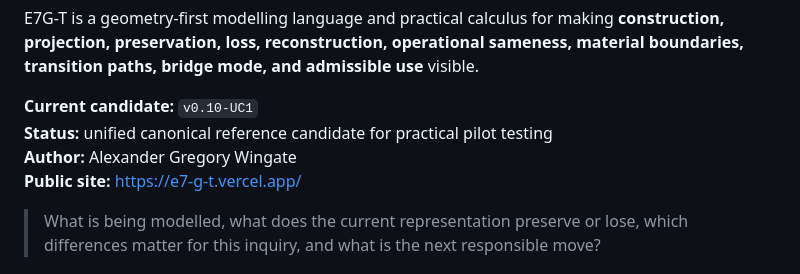
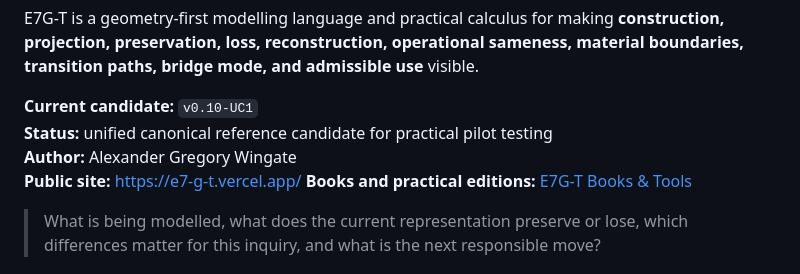
Before and after one commit to wingate-ag/E7G-T, a Markdown page: README.md, the part around the change. Rendered like a GitHub page.

Commit message:
Add E7G-T books and tools store link

```diff
--- a/README.md
+++ b/README.md
@@ -9,6 +9,7 @@ E7G-T is a geometry-first modelling language and practical calculus for making *
 **Status:** unified canonical reference candidate for practical pilot testing
 **Author:** Alexander Gregory Wingate
 **Public site:** https://e7-g-t.vercel.app/
+**Books and practical editions:** [E7G-T Books & Tools](https://therealitybridge.press/collections/e7g-t-books-tools)
 
 > What is being modelled, what does the current representation preserve or lose, which differences matter for this inquiry, and what is the next responsible move?
 
```
